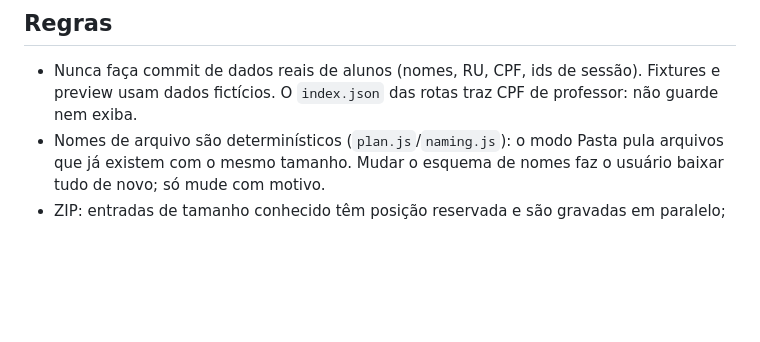
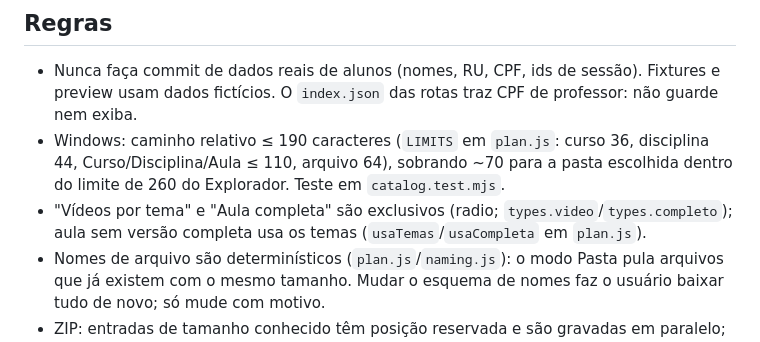
Before and after one commit to bipo01/univirtus, a Markdown page: AGENTS.md, the part around the change. GitHub-like rendering; blank space fills up the shorter version.

```diff
--- a/AGENTS.md
+++ b/AGENTS.md
@@ -34,6 +34,8 @@ Base `https://univirtus.uninter.com/ava/`. Autenticação: **cookie de sessão +
 
 ## Regras
 - Nunca faça commit de dados reais de alunos (nomes, RU, CPF, ids de sessão). Fixtures e preview usam dados fictícios. O `index.json` das rotas traz CPF de professor: não guarde nem exiba.
+- Windows: caminho relativo ≤ 190 caracteres (`LIMITS` em `plan.js`: curso 36, disciplina 44, Curso/Disciplina/Aula ≤ 110, arquivo 64), sobrando ~70 para a pasta escolhida dentro do limite de 260 do Explorador. Teste em `catalog.test.mjs`.
+- "Vídeos por tema" e "Aula completa" são exclusivos (radio; `types.video`/`types.completo`); aula sem versão completa usa os temas (`usaTemas`/`usaCompleta` em `plan.js`).
 - Nomes de arquivo são determinísticos (`plan.js`/`naming.js`): o modo Pasta pula arquivos que já existem com o mesmo tamanho. Mudar o esquema de nomes faz o usuário baixar tudo de novo; só mude com motivo.
 - ZIP: entradas de tamanho conhecido têm posição reservada e são gravadas em paralelo; o cabeçalho local é gravado no fim com o CRC. Falha definitiva completa com zeros e vai para `LEIA-ME - arquivos com erro.txt`, para o ZIP continuar válido. Toda mudança em `zip.js` precisa passar nos testes com Python, `unzip -t` e `ditto`.
 - Erros nunca viram sucesso silencioso: 401 → tela de login; falhas por arquivo aparecem na interface e no relatório.
```
Also changed, not shown: README.md (+8 -5 lines), docs/selecao.png, 9 other files.
